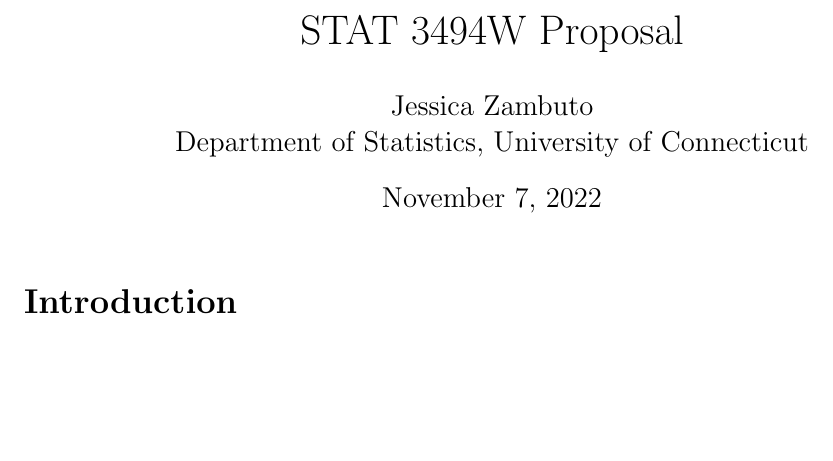
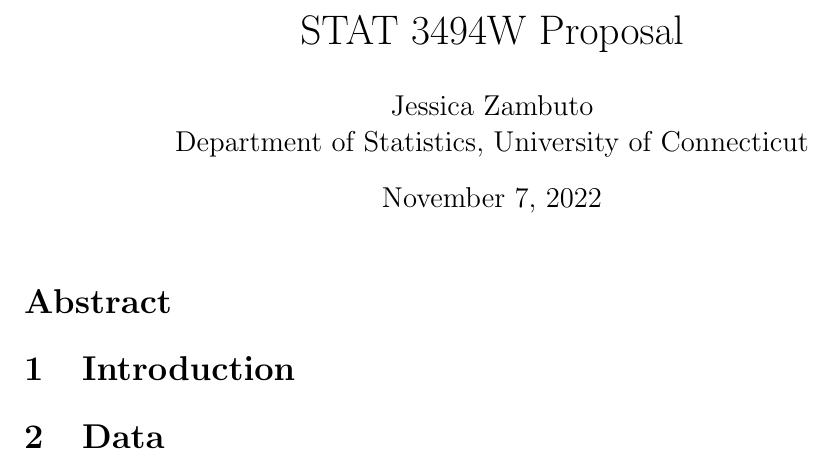
Before and after one commit to statds/course-paper-or-presentation-jmzambuto, a LaTeX document (Manuscript/manuscript.tex): part of the page, cut so that both start at the same text, the shorter picture padded with empty space. Compiled offline with pdfLaTeX.

Commit message:
add sections

```diff
--- a/Manuscript/manuscript.tex
+++ b/Manuscript/manuscript.tex
@@ -13,6 +13,10 @@ Department of Statistics, University of Connecticut}
 
 \begin{document}
 \maketitle
-\section*{Introduction}
-\label{sec:intro}
+\section*{Abstract}
+\label{sec:Abstract}
+\section{Introduction}
+\label{sec:Introduction}
+\section{Data}
+\label{sec:Methods}
 \end{document}
```
Also changed, not shown: Manuscript/manuscript.pdf.
